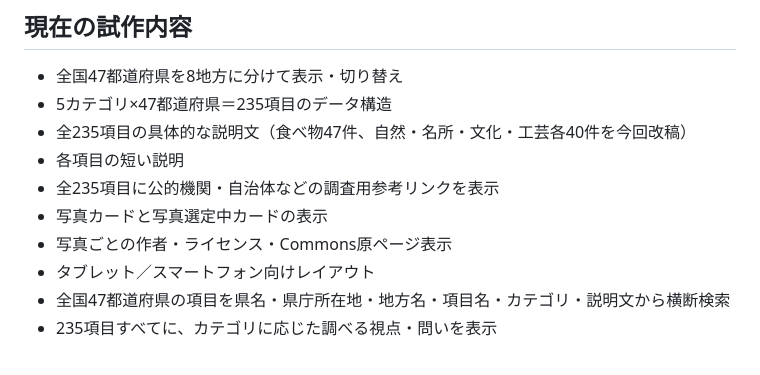
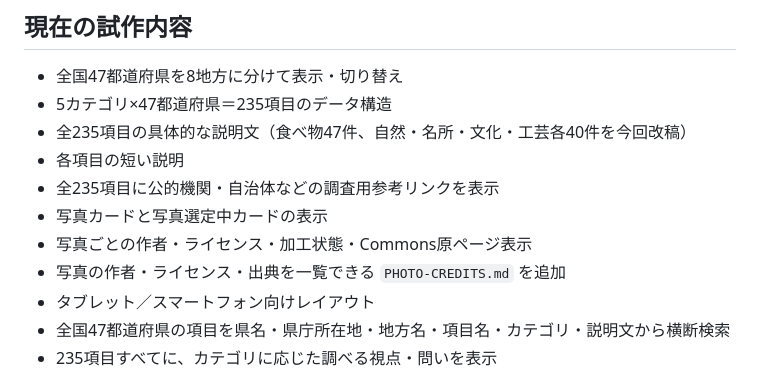
Before and after one commit to TT-sensei/todoufuken, a Markdown page: prototype/README.md, the part around the change. Drawn GitHub-style.

Commit message:
Document photo credits ledger and attribution metadata

```diff
--- a/prototype/README.md
+++ b/prototype/README.md
@@ -9,7 +9,8 @@
 - 各項目の短い説明
 - 全235項目に公的機関・自治体などの調査用参考リンクを表示
 - 写真カードと写真選定中カードの表示
-- 写真ごとの作者・ライセンス・Commons原ページ表示
+- 写真ごとの作者・ライセンス・加工状態・Commons原ページ表示
+- 写真の作者・ライセンス・出典を一覧できる `PHOTO-CREDITS.md` を追加
 - タブレット／スマートフォン向けレイアウト
 - 全国47都道府県の項目を県名・県庁所在地・地方名・項目名・カテゴリ・説明文から横断検索
 - 235項目すべてに、カテゴリに応じた調べる視点・問いを表示
```
